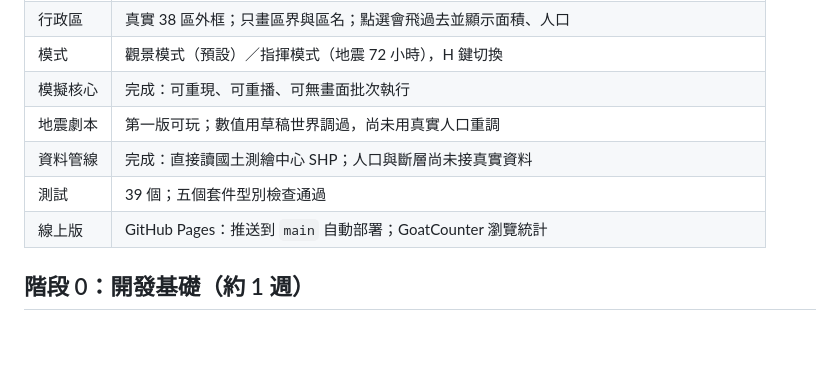
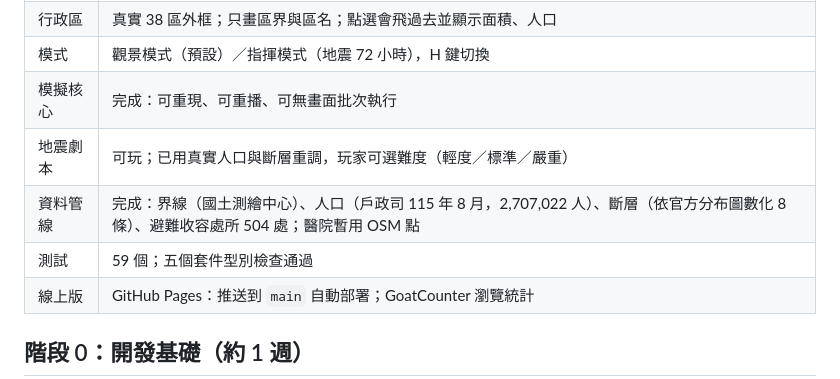
Before and after one commit to andyzeng02/TWSimGame, a Markdown page: docs/ROADMAP.md, the part around one of its changes. GitHub-like rendering; blank space fills up the shorter version.

```diff
--- a/docs/ROADMAP.md
+++ b/docs/ROADMAP.md
@@ -14,9 +14,9 @@
 | 行政區 | 真實 38 區外框；只畫區界與區名；點選會飛過去並顯示面積、人口 |
 | 模式 | 觀景模式（預設）／指揮模式（地震 72 小時），H 鍵切換 |
 | 模擬核心 | 完成：可重現、可重播、可無畫面批次執行 |
-| 地震劇本 | 第一版可玩；數值用草稿世界調過，尚未用真實人口重調 |
-| 資料管線 | 完成：直接讀國土測繪中心 SHP；人口與斷層尚未接真實資料 |
-| 測試 | 39 個；五個套件型別檢查通過 |
+| 地震劇本 | 可玩；已用真實人口與斷層重調，玩家可選難度（輕度／標準／嚴重） |
+| 資料管線 | 完成：界線（國土測繪中心）、人口（戶政司 115 年 8 月，2,707,022 人）、斷層（依官方分布圖數化 8 條）、避難收容處所 504 處；醫院暫用 OSM 點 |
+| 測試 | 59 個；五個套件型別檢查通過 |
 | 線上版 | GitHub Pages：推送到 `main` 自動部署；GoatCounter 瀏覽統計 |
 
 ## 階段 0：開發基礎（約 1 週）
```
Also changed, not shown: other parts of docs/ROADMAP.md (+2 -2 lines), docs/ARCHITECTURE.md (+4 -4 lines).
